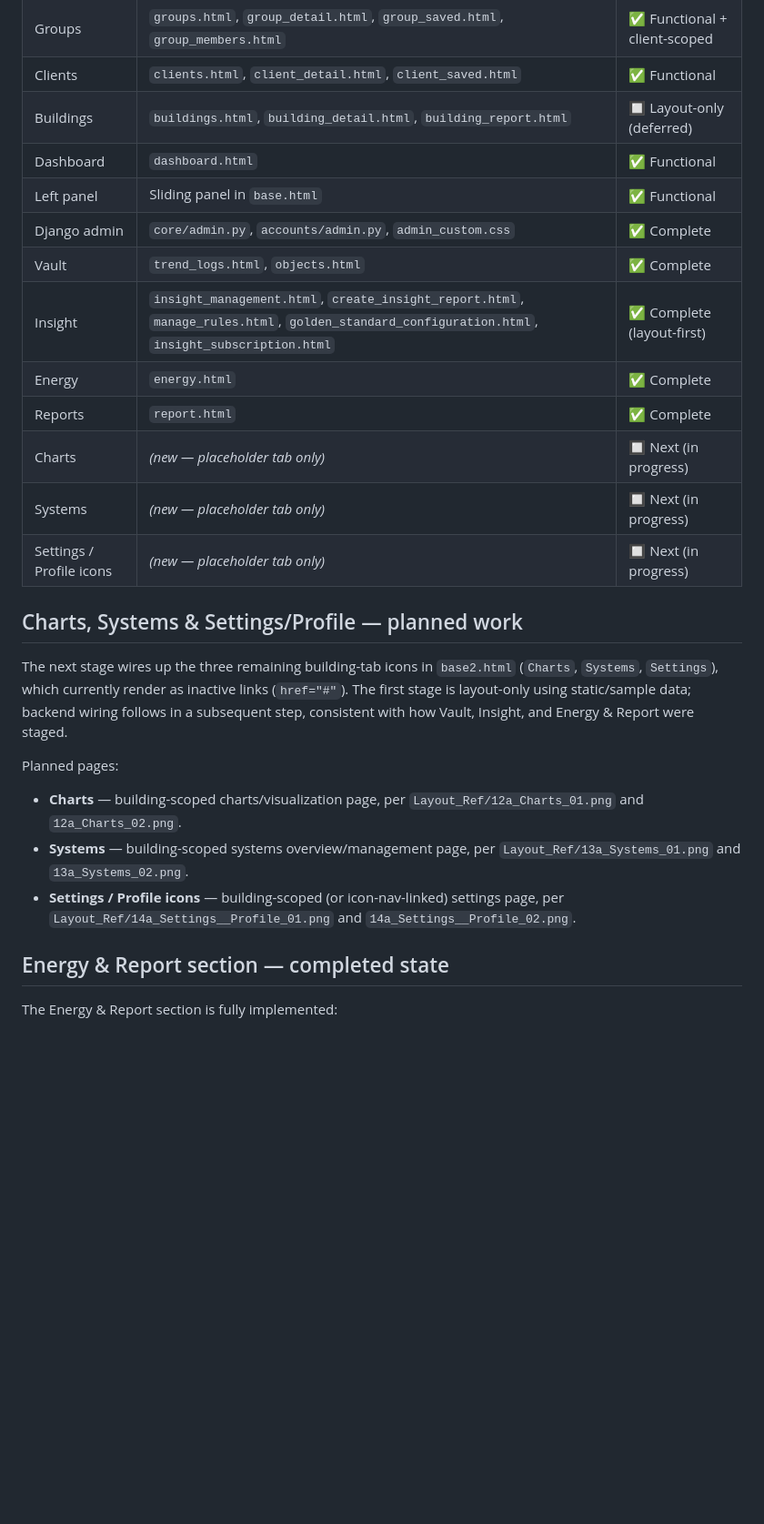
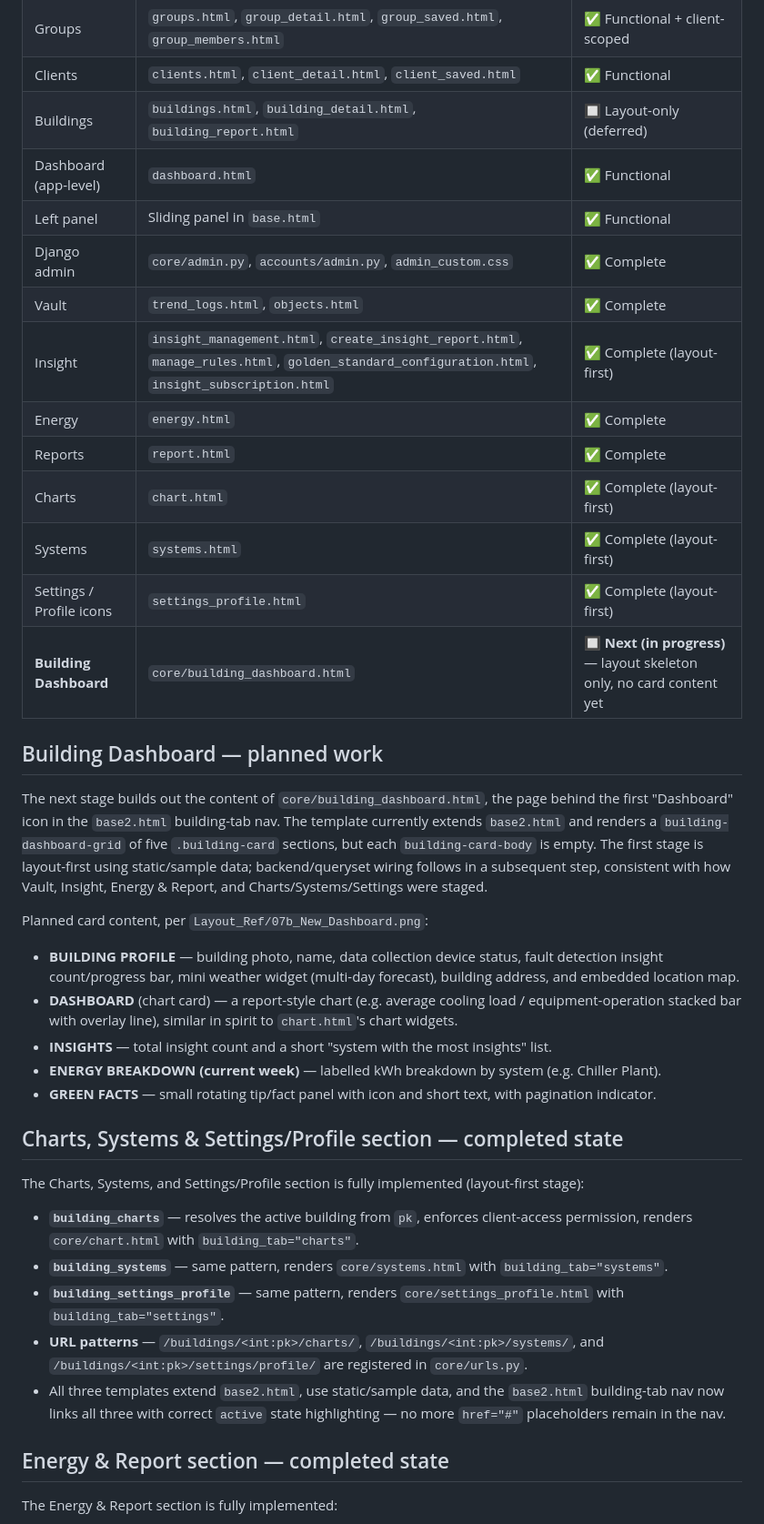
Before and after one commit to ConfitureCheung/Kaizen_2.0, a Markdown page: Markdown/PROJECT_OVERVIEW.md, the part around one of its changes. Shown at 91% size. Rendered like a GitHub page; blank space fills up the shorter version.

Commit message:
docs: update Markdown files - Charts/Systems/Settings complete, next up Building Dashboard content

```diff
--- a/Markdown/PROJECT_OVERVIEW.md
+++ b/Markdown/PROJECT_OVERVIEW.md
@@ -23,25 +22,36 @@ The Profile, Client, Groups, Users, Dashboard, left panel, Django admin, Vault,
 | Groups | `groups.html`, `group_detail.html`, `group_saved.html`, `group_members.html` | ✅ Functional + client-scoped |
 | Clients | `clients.html`, `client_detail.html`, `client_saved.html` | ✅ Functional |
 | Buildings | `buildings.html`, `building_detail.html`, `building_report.html` | 🔲 Layout-only (deferred) |
-| Dashboard | `dashboard.html` | ✅ Functional |
+| Dashboard (app-level) | `dashboard.html` | ✅ Functional |
 | Left panel | Sliding panel in `base.html` | ✅ Functional |
 | Django admin | `core/admin.py`, `accounts/admin.py`, `admin_custom.css` | ✅ Complete |
 | Vault | `trend_logs.html`, `objects.html` | ✅ Complete |
 | Insight | `insight_management.html`, `create_insight_report.html`, `manage_rules.html`, `golden_standard_configuration.html`, `insight_subscription.html` | ✅ Complete (layout-first) |
 | Energy | `energy.html` | ✅ Complete |
 | Reports | `report.html` | ✅ Complete |
-| Charts | *(new — placeholder tab only)* | 🔲 Next (in progress) |
-| Systems | *(new — placeholder tab only)* | 🔲 Next (in progress) |
-| Settings / Profile icons | *(new — placeholder tab only)* | 🔲 Next (in progress) |
+| Charts | `chart.html` | ✅ Complete (layout-first) |
+| Systems | `systems.html` | ✅ Complete (layout-first) |
+| Settings / Profile icons | `settings_profile.html` | ✅ Complete (layout-first) |
+| **Building Dashboard** | `core/building_dashboard.html` | 🔲 **Next (in progress)** — layout skeleton only, no card content yet |
 
-## Charts, Systems & Settings/Profile — planned work
-The next stage wires up the three remaining building-tab icons in `base2.html` (`Charts`, `Systems`, `Settings`), which currently render as inactive links (`href="#"`). The first stage is layout-only using static/sample data; backend wiring follows in a subsequent step, consistent with how Vault, Insight, and Energy & Report were staged.
+## Building Dashboard — planned work
+The next stage builds out the content of `core/building_dashboard.html`, the page behind the first "Dashboard" icon in the `base2.html` building-tab nav. The template currently extends `base2.html` and renders a `building-dashboard-grid` of five `.building-card` sections, but each `building-card-body` is empty. The first stage is layout-first using static/sample data; backend/queryset wiring follows in a subsequent step, consistent with how Vault, Insight, Energy & Report, and Charts/Systems/Settings were staged.
 
-Planned pages:
+Planned card content, per `Layout_Ref/07b_New_Dashboard.png`:
 
-- **Charts** — building-scoped charts/visualization page, per `Layout_Ref/12a_Charts_01.png` and `12a_Charts_02.png`.
-- **Systems** — building-scoped systems overview/management page, per `Layout_Ref/13a_Systems_01.png` and `13a_Systems_02.png`.
-- **Settings / Profile icons** — building-scoped (or icon-nav-linked) settings page, per `Layout_Ref/14a_Settings__Profile_01.png` and `14a_Settings__Profile_02.png`.
+- **BUILDING PROFILE** — building photo, name, data collection device status, fault detection insight count/progress bar, mini weather widget (multi-day forecast), building address, and embedded location map.
+- **DASHBOARD** (chart card) — a report-style chart (e.g. average cooling load / equipment-operation stacked bar with overlay line), similar in spirit to `chart.html`'s chart widgets.
+- **INSIGHTS** — total insight count and a short "system with the most insights" list.
+- **ENERGY BREAKDOWN (current week)** — labelled kWh breakdown by system (e.g. Chiller Plant).
+- **GREEN FACTS** — small rotating tip/fact panel with icon and short text, with pagination indicator.
+
+## Charts, Systems & Settings/Profile section — completed state
+The Charts, Systems, and Settings/Profile section is fully implemented (layout-first stage):
+- **`building_charts`** — resolves the active building from `pk`, enforces client-access permission, renders `core/chart.html` with `building_tab="charts"`.
+- **`building_systems`** — same pattern, renders `core/systems.html` with `building_tab="systems"`.
+- **`building_settings_profile`** — same pattern, renders `core/settings_profile.html` with `building_tab="settings"`.
+- **URL patterns** — `/buildings/<int:pk>/charts/`, `/buildings/<int:pk>/systems/`, and `/buildings/<int:pk>/settings/profile/` are registered in `core/urls.py`.
+- All three templates extend `base2.html`, use static/sample data, and the `base2.html` building-tab nav now links all three with correct `active` state highlighting — no more `href="#"` placeholders remain in the nav.
 
 ## Energy & Report section — completed state
 The Energy & Report section is fully implemented:
```
Also changed, not shown: other parts of Markdown/PROJECT_OVERVIEW.md (+12 -16 lines), Markdown/HANDOFF.md (+39 -50 lines), Markdown/TASK.md (+32 -41 lines).
